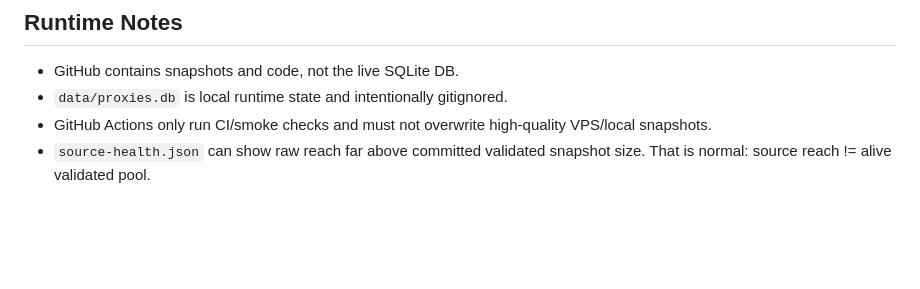
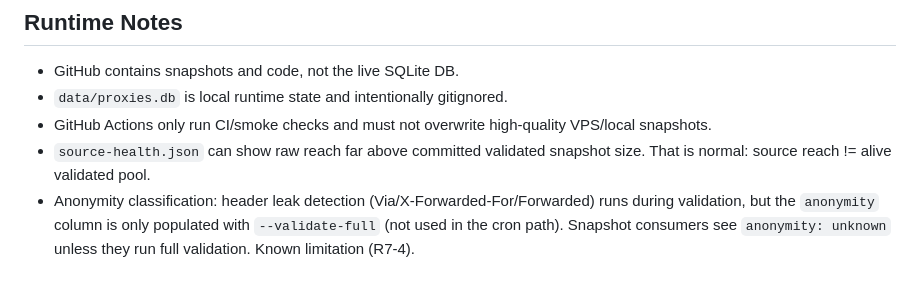
Before and after one commit to Shinzzyak/proxy-scraper, a Markdown page: AGENTS.md, the part around the change. Drawn GitHub-style; blank space fills up the shorter version.

Commit message:
docs: R7-4 — dokumentasikan keterbatasan anonymity classification

```diff
--- a/AGENTS.md
+++ b/AGENTS.md
@@ -125,3 +125,4 @@ python3 cli.py best --protocol http --min-score 50 --max-age-minutes 180 --json
 - `data/proxies.db` is local runtime state and intentionally gitignored.
 - GitHub Actions only run CI/smoke checks and must not overwrite high-quality VPS/local snapshots.
 - `source-health.json` can show raw reach far above committed validated snapshot size. That is normal: source reach != alive validated pool.
+- Anonymity classification: header leak detection (Via/X-Forwarded-For/Forwarded) runs during validation, but the `anonymity` column is only populated with `--validate-full` (not used in the cron path). Snapshot consumers see `anonymity: unknown` unless they run full validation. Known limitation (R7-4).
```
